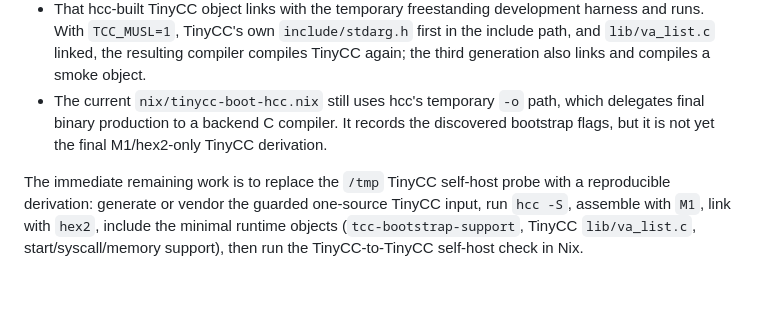
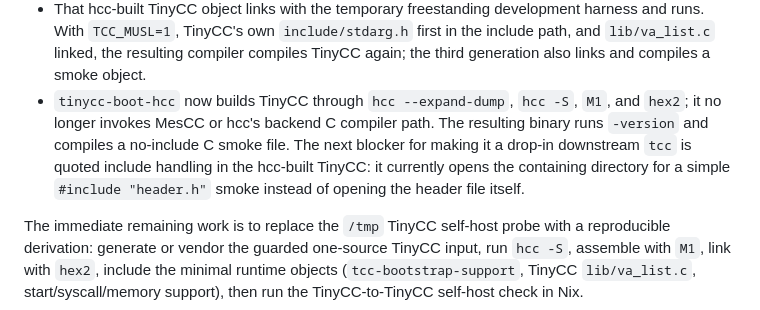
Before and after one commit to siraben/blynn-bootstrap, a Markdown page: plan.md, the part around the change. GitHub-like rendering; blank space fills up the shorter version.

Commit message:
Document hcc M1 TinyCC bootstrap edge

```diff
--- a/plan.md
+++ b/plan.md
@@ -34,10 +34,13 @@ substrate.
   `include/stdarg.h` first in the include path, and `lib/va_list.c`
   linked, the resulting compiler compiles TinyCC again; the third
   generation also links and compiles a smoke object.
-- The current `nix/tinycc-boot-hcc.nix` still uses hcc's temporary
-  `-o` path, which delegates final binary production to a backend C
-  compiler. It records the discovered bootstrap flags, but it is not yet
-  the final M1/hex2-only TinyCC derivation.
+- `tinycc-boot-hcc` now builds TinyCC through `hcc --expand-dump`,
+  `hcc -S`, `M1`, and `hex2`; it no longer invokes MesCC or hcc's
+  backend C compiler path. The resulting binary runs `-version` and
+  compiles a no-include C smoke file. The next blocker for making it a
+  drop-in downstream `tcc` is quoted include handling in the hcc-built
+  TinyCC: it currently opens the containing directory for a simple
+  `#include "header.h"` smoke instead of opening the header file itself.
 
 The immediate remaining work is to replace the `/tmp` TinyCC self-host
 probe with a reproducible derivation: generate or vendor the guarded
```
